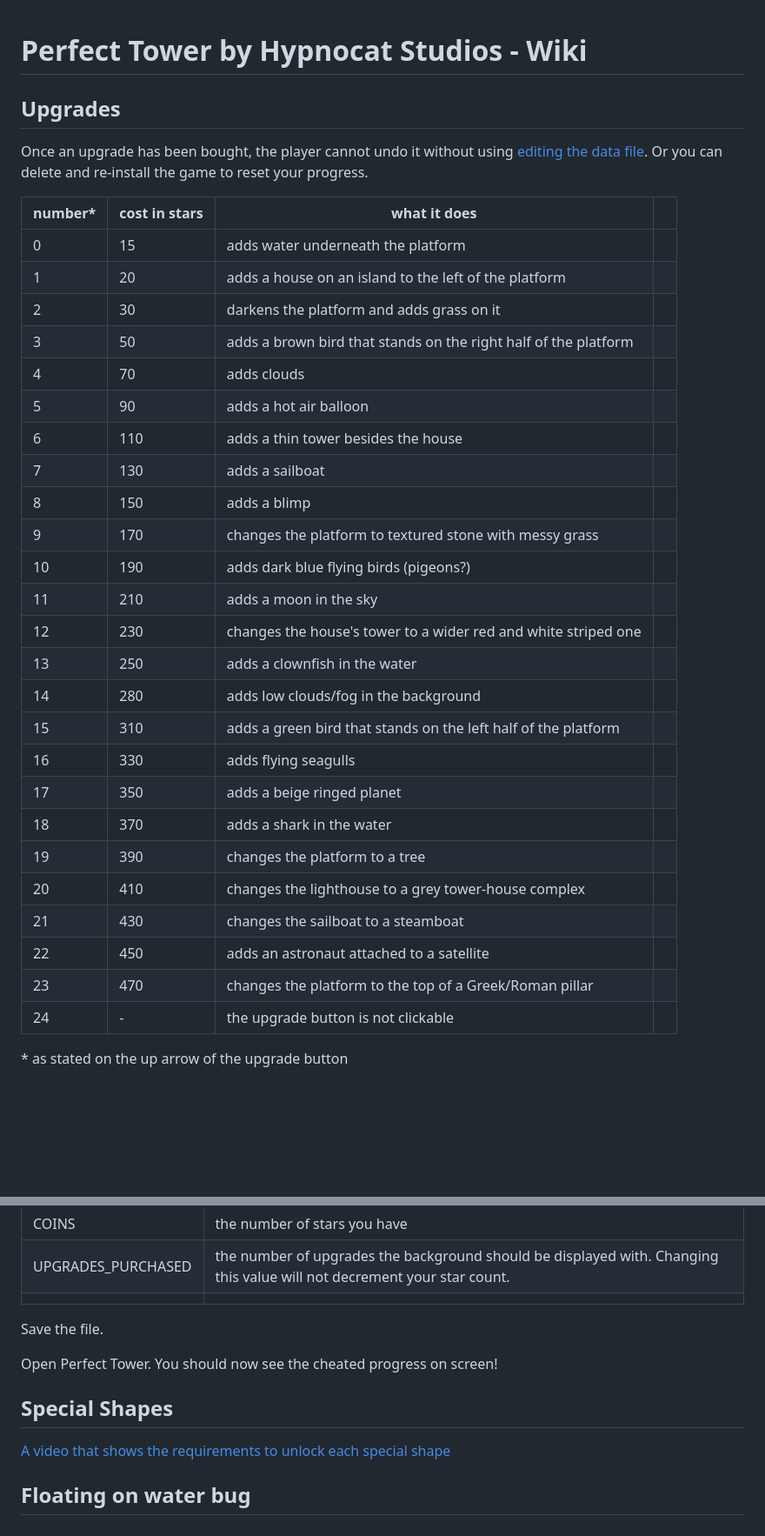
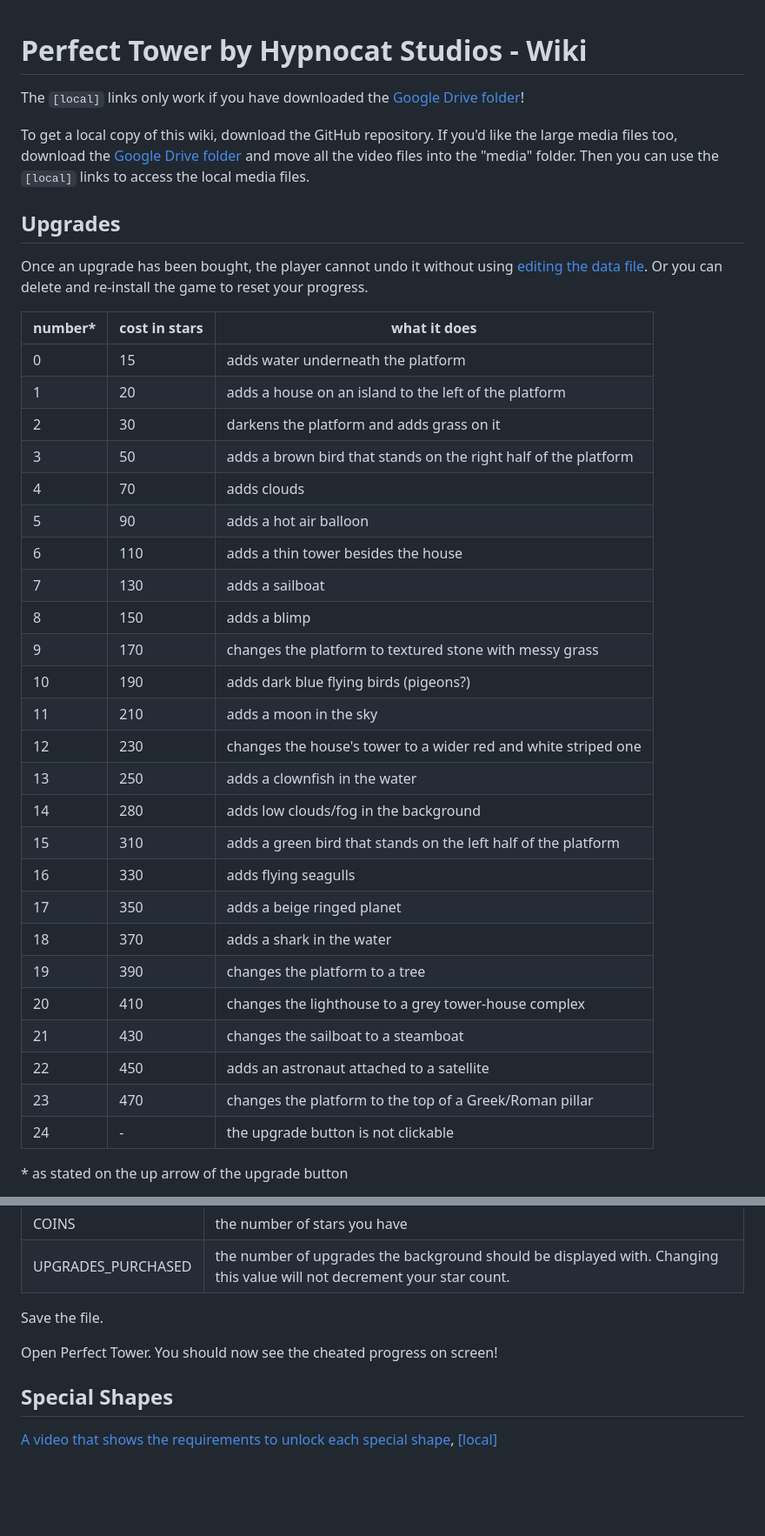
Before and after one commit to 1times1/perfect-tower-wiki, a Markdown page: README.md, 2 parts joined by grey strips. Shown: that part at 87% size. GitHub-like rendering; blank space fills up the shorter version.

Commit message:
fixed table formatting and links

```diff
--- a/README.md
+++ b/README.md
@@ -1,4 +1,8 @@
 # Perfect Tower by Hypnocat Studios - Wiki
+
+The `[local]` links only work if you have downloaded the [Google Drive folder](https://drive.google.com/drive/folders/12Y8So82ErUaTq831rcTpS4zghOwL0osP)!
+
+To get a local copy of this wiki, download the GitHub repository. If you'd like the large media files too, download the [Google Drive folder](https://drive.google.com/drive/folders/12Y8So82ErUaTq831rcTpS4zghOwL0osP) and move all the video files into the "media" folder. Then you can use the `[local]` links to access the local media files.
 
 ## Upgrades
 
@@ -6,31 +10,33 @@ Once an upgrade has been bought, the player cannot undo it without using [editin
 
-| number* | cost in stars | what it does                                                    |     |
-| ------- | ------------- | --------------------------------------------------------------- | --- |
-| 0       | 15            | adds water underneath the platform                              |     |
-| 1       | 20            | adds a house on an island to the left of the platform           |     |
-| 2       | 30            | darkens the platform and adds grass on it                       |     |
-| 3       | 50            | adds a brown bird that stands on the right half of the platform |     |
-| 4       | 70            | adds clouds                                                     |     |
-| 5       | 90            | adds a hot air balloon                                          |     |
-| 6       | 110           | adds a thin tower besides the house                             |     |
-| 7       | 130           | adds a sailboat                                                 |     |
-| 8       | 150           | adds a blimp                                                    |     |
-| 9       | 170           | changes the platform to textured stone with messy grass         |     |
-| 10      | 190           | adds dark blue flying birds (pigeons?)                          |     |
-| 11      | 210           | adds a moon in the sky                                          |     |
-| 12      | 230           | changes the house's tower to a wider red and white striped one  |     |
-| 13      | 250           | adds a clownfish in the water                                   |     |
-| 14      | 280           | adds low clouds/fog in the background                           |     |
-| 15      | 310           | adds a green bird that stands on the left half of the platform  |     |
-| 16      | 330           | adds flying seagulls                                            |     |
-| 17      | 350           | adds a beige ringed planet                                      |     |
-| 18      | 370           | adds a shark in the water                                       |     |
-| 19      | 390           | changes the platform to a tree                                  |     |
-| 20      | 410           | changes the lighthouse to a grey tower-house complex            |     |
-| 21      | 430           | changes the sailboat to a steamboat                             |     |
-| 22      | 450           | adds an astronaut attached to a satellite                       |     |
-| 23      | 470           | changes the platform to the top of a Greek/Roman pillar         |     |
-| 24      | -             | the upgrade button is not clickable                             |     |
+| number* | cost in stars | what it does                                                    |
+| ------- | ------------- | --------------------------------------------------------------- |
+| 0       | 15            | adds water underneath the platform                              |
+| 1       | 20            | adds a house on an island to the left of the platform           |
+| 2       | 30            | darkens the platform and adds grass on it                       |
+| 3       | 50            | adds a brown bird that stands on the right half of the platform |
+| 4       | 70            | adds clouds                                                     |
+| 5       | 90            | adds a hot air balloon                                          |
+| 6       | 110           | adds a thin tower besides the house                             |
+| 7       | 130           | adds a sailboat                                                 |
+| 8       | 150           | adds a blimp                                                    |
+| 9       | 170           | changes the platform to textured stone with messy grass         |
+| 10      | 190           | adds dark blue flying birds (pigeons?)                          |
+| 11      | 210           | adds a moon in the sky                                          |
+| 12      | 230           | changes the house's tower to a wider red and white striped one  |
+| 13      | 250           | adds a clownfish in the water                                   |
+| 14      | 280           | adds low clouds/fog in the background                           |
+| 15      | 310           | adds a green bird that stands on the left half of the platform  |
+| 16      | 330           | adds flying seagulls                                            |
+| 17      | 350           | adds a beige ringed planet                                      |
+| 18      | 370           | adds a shark in the water                                       |
+| 19      | 390           | changes the platform to a tree                                  |
+| 20      | 410           | changes the lighthouse to a grey tower-house complex            |
+| 21      | 430           | changes the sailboat to a steamboat                             |
+| 22      | 450           | adds an astronaut attached to a satellite                       |
+| 23      | 470           | changes the platform to the top of a Greek/Roman pillar         |
+| 24      | -             | the upgrade button is not clickable                             |
+
+
 \* as stated on the up arrow of the upgrade button
 
 For graphics of what each upgrade looks like, refer to these videos:
@@ -99,7 +105,7 @@ Change the `value=` fields to change your in-game statistics.
 | ------------------ | ----------------------------------------------------------------------------------------------------------------------- |
 | COINS              | the number of stars you have                                                                                            |
 | UPGRADES_PURCHASED | the number of upgrades the background should be displayed with. Changing this value will not decrement your star count. |
-|                    |                                                                                                                         |
+
 
 Save the file.
 
@@ -107,5 +113,4 @@ Open Perfect Tower. You should now see the cheated progress on screen!
 
 ## Special Shapes
 
-[A video that shows the requirements to unlock each special shape](media/special-shapes-descriptions.mp4)
-## Floating on water bug
+[A video that shows the requirements to unlock each special shape](https://drive.google.com/file/d/1qHb5dJvYU6xwo-YptZJvM7kgqTeLHjWo/), [\[local\]](media/special-shapes-descriptions.mp4)
```
Also changed, not shown: other parts of README.md (+6 -6 lines).
